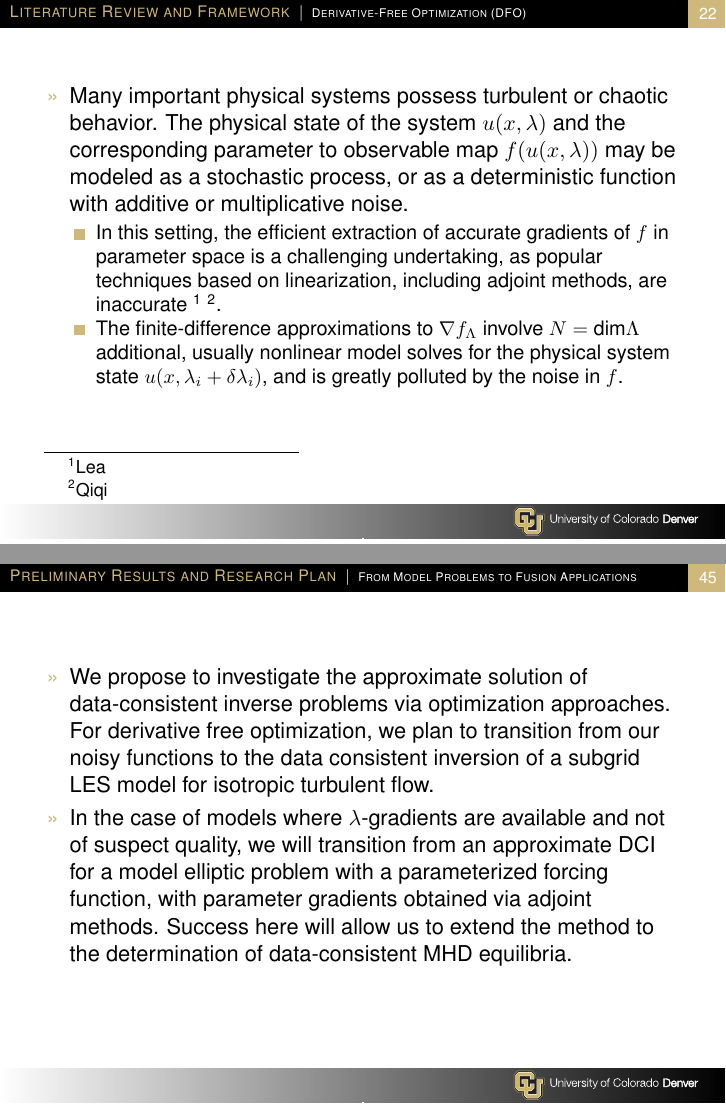
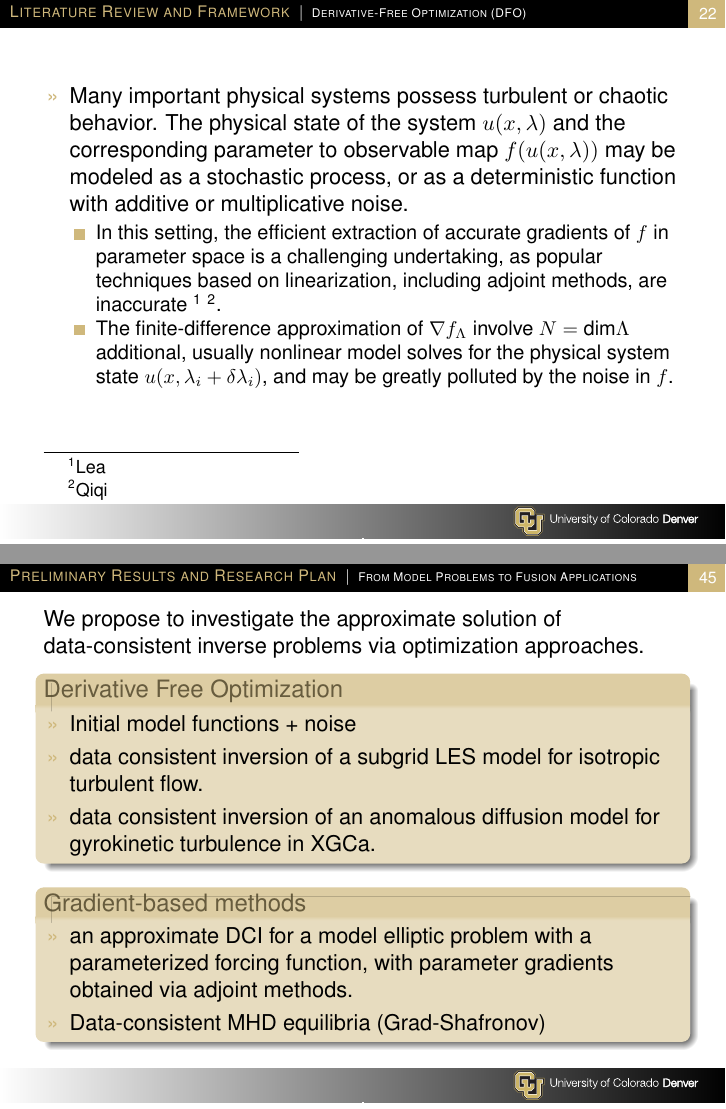
Before and after one commit to mathematicalmichael/personalresearch, LaTeX slides (Thesis Proposal/Thesis_prop_prez/jrh_proposal_prez.tex): pages 22 and 45 of 49, joined at a grey line. Compiled offline with pdfLaTeX.

Commit message:
minor edits

```diff
--- a/Thesis Proposal/Thesis_prop_prez/jrh_proposal_prez.tex
+++ b/Thesis Proposal/Thesis_prop_prez/jrh_proposal_prez.tex
@@ -574,9 +574,9 @@ to observable map $f(u(x,\lambda))$ may be modeled as a stochastic process, or a
 \item In this setting, the efficient extraction of accurate gradients of $f$ in parameter space is a challenging undertaking, as popular techniques based on
 linearization, including adjoint methods, are inaccurate \footnotemark[1] \footnotemark[2].
 
-\item The finite-difference approximations to $\nabla f_\Lambda$
+\item The finite-difference approximation of $\nabla f_\Lambda$
 involve $N=\text{dim}\Lambda$
-additional, usually nonlinear model solves for the physical system state $u(x,\lambda_i + \delta \lambda_i)$, and is greatly polluted by the noise in $f$.
+additional, usually nonlinear model solves for the physical system state $u(x,\lambda_i + \delta \lambda_i)$, and may be greatly polluted by the noise in $f$.
 
 \end{itemize}
 
@@ -1095,19 +1095,24 @@ Left: A log-log plot of the number of iterations (500) versus their function val
 
 \begin{frame}
 
+We propose to investigate the approximate solution of data-consistent inverse problems via optimization approaches.
+
+\begin{block}{Derivative Free Optimization}
 \begin{itemize}
+	\item Initial model functions + noise
+        \item  data consistent inversion of a subgrid LES model for isotropic turbulent flow.
+        \item data consistent inversion of an anomalous diffusion model for gyrokinetic turbulence in XGCa.
+        \end{itemize}
+\end{block}
 
-	\item We propose to investigate the approximate solution of data-consistent inverse problems via optimization approaches.  For derivative free optimization, we plan to transition from our noisy
-functions to the data consistent inversion of a subgrid LES model for isotropic turbulent flow.
+\begin{block}{Gradient-based methods}
+\begin{itemize}
+	%\item In the case of models where $\lambda$-gradients are available and not of suspect quality, we will transition from
+	\item an approximate DCI for a model elliptic problem with a parameterized forcing function, with parameter gradients obtained via adjoint methods.
+	\item Data-consistent MHD equilibria (Grad-Shafronov)
+\end{itemize}
+\end{block}
 
-
-	\item In the case of models where $\lambda$-gradients are available and not of suspect quality, we will
-transition from an approximate DCI for a model elliptic problem with a parameterized forcing function, with parameter gradients obtained via adjoint methods.  Success here will allow us to extend the
-method to the determination of data-consistent MHD equilibria.
-
-
-
-\end{itemize}
 
 \end{frame}
 
```
